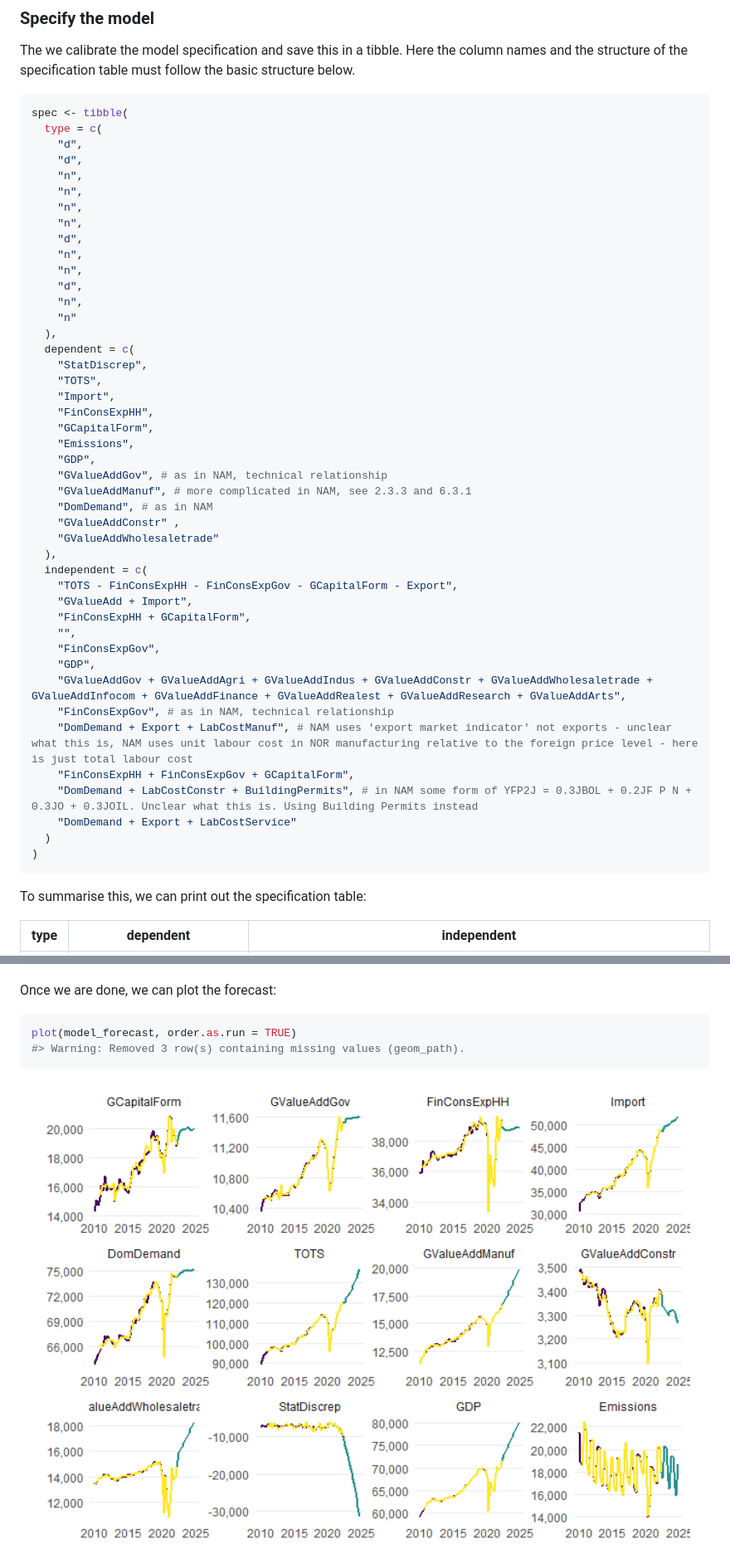
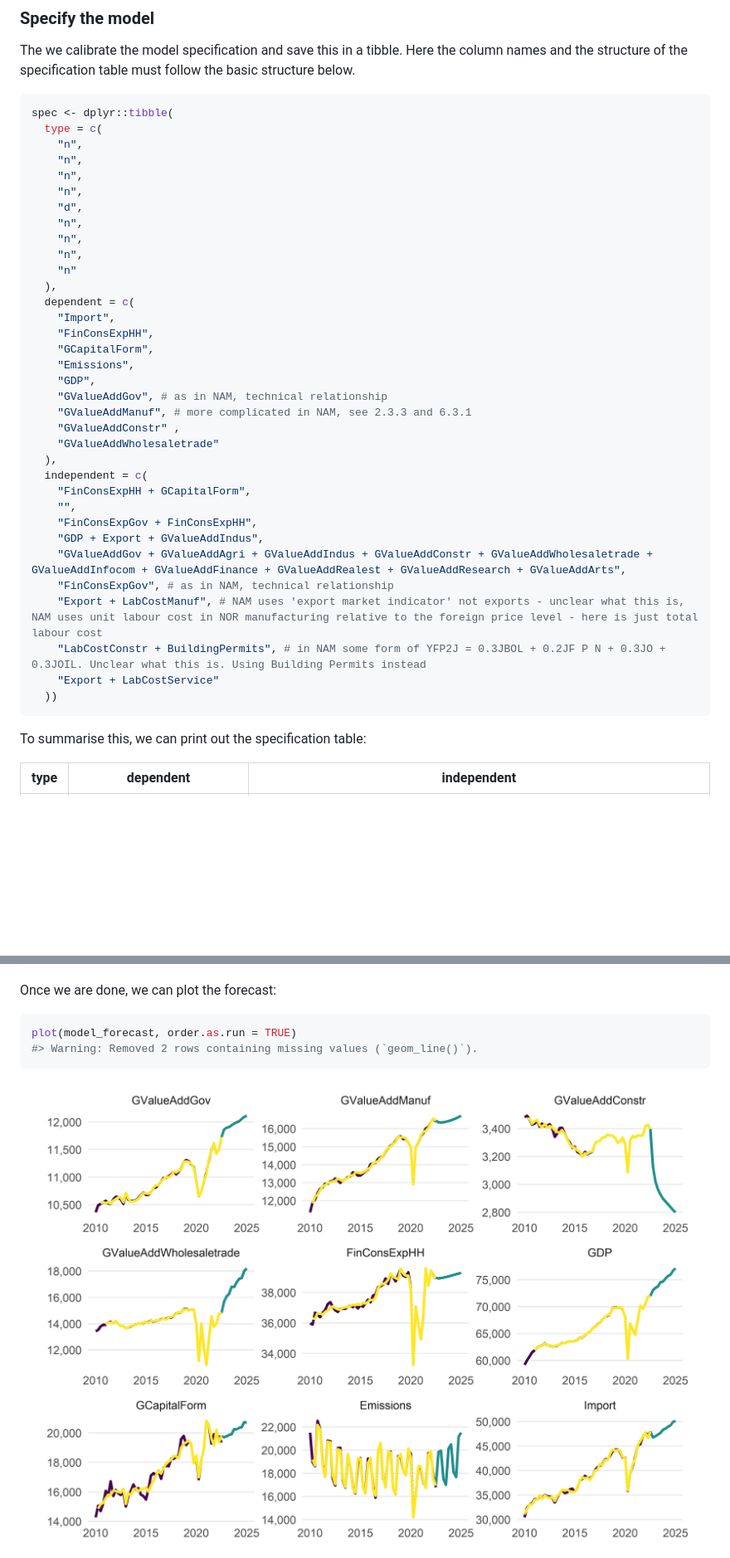
Before and after one commit to moritzpschwarz/osem, a Markdown page: README.md, 2 parts joined by grey strips. Shown: that part at 83% size. GitHub-like rendering; pictures changed too: man/figures/README-unnamed-chunk-10-1.png; blank space fills up the shorter version.

````diff
--- a/README.md
+++ b/README.md
@@ -49,10 +49,8 @@ the column names and the structure of the specification table must
 follow the basic structure below.
 
 ``` r
-spec <- tibble(
+spec <- dplyr::tibble(
   type = c(
-    "d",
-    "d",
     "n",
     "n",
     "n",
@@ -60,13 +58,10 @@ spec <- tibble(
     "d",
     "n",
     "n",
-    "d",
     "n",
     "n"
   ),
   dependent = c(
-    "StatDiscrep",
-    "TOTS",
     "Import",
     "FinConsExpHH",
     "GCapitalForm",
@@ -74,25 +69,20 @@ spec <- tibble(
     "GDP",
     "GValueAddGov", # as in NAM, technical relationship
     "GValueAddManuf", # more complicated in NAM, see 2.3.3 and 6.3.1
-    "DomDemand", # as in NAM
     "GValueAddConstr" ,
     "GValueAddWholesaletrade"
   ),
   independent = c(
-    "TOTS - FinConsExpHH - FinConsExpGov - GCapitalForm - Export",
-    "GValueAdd + Import",
     "FinConsExpHH + GCapitalForm",
     "",
-    "FinConsExpGov",
-    "GDP",
+    "FinConsExpGov + FinConsExpHH",
+    "GDP + Export + GValueAddIndus",
     "GValueAddGov + GValueAddAgri + GValueAddIndus + GValueAddConstr + GValueAddWholesaletrade + GValueAddInfocom + GValueAddFinance + GValueAddRealest + GValueAddResearch + GValueAddArts",
     "FinConsExpGov", # as in NAM, technical relationship
-    "DomDemand + Export + LabCostManuf", # NAM uses 'export market indicator' not exports - unclear what this is, NAM uses unit labour cost in NOR manufacturing relative to the foreign price level - here is just total labour cost
-    "FinConsExpHH + FinConsExpGov + GCapitalForm",
-    "DomDemand + LabCostConstr + BuildingPermits", # in NAM some form of YFP2J = 0.3JBOL + 0.2JF P N + 0.3JO + 0.3JOIL. Unclear what this is. Using Building Permits instead
-    "DomDemand + Export + LabCostService"
-  )
-)
+    "Export + LabCostManuf", # NAM uses 'export market indicator' not exports - unclear what this is, NAM uses unit labour cost in NOR manufacturing relative to the foreign price level - here is just total labour cost
+    "LabCostConstr + BuildingPermits", # in NAM some form of YFP2J = 0.3JBOL + 0.2JF P N + 0.3JO + 0.3JOIL. Unclear what this is. Using Building Permits instead
+    "Export + LabCostService"
+  ))
 ```
 
 To summarise this, we can print out the specification table:
@@ -1009,7 +958,7 @@ Once we are done, we can plot the forecast:
 
 ``` r
 plot(model_forecast, order.as.run = TRUE)
-#> Warning: Removed 3 row(s) containing missing values (geom_path).
+#> Warning: Removed 2 rows containing missing values (`geom_line()`).
 ```
 
 <img src="man/figures/README-unnamed-chunk-10-1.png" width="100%" />
````
Also changed, not shown: other parts of README.md (+27 -68 lines), 1 other file.
